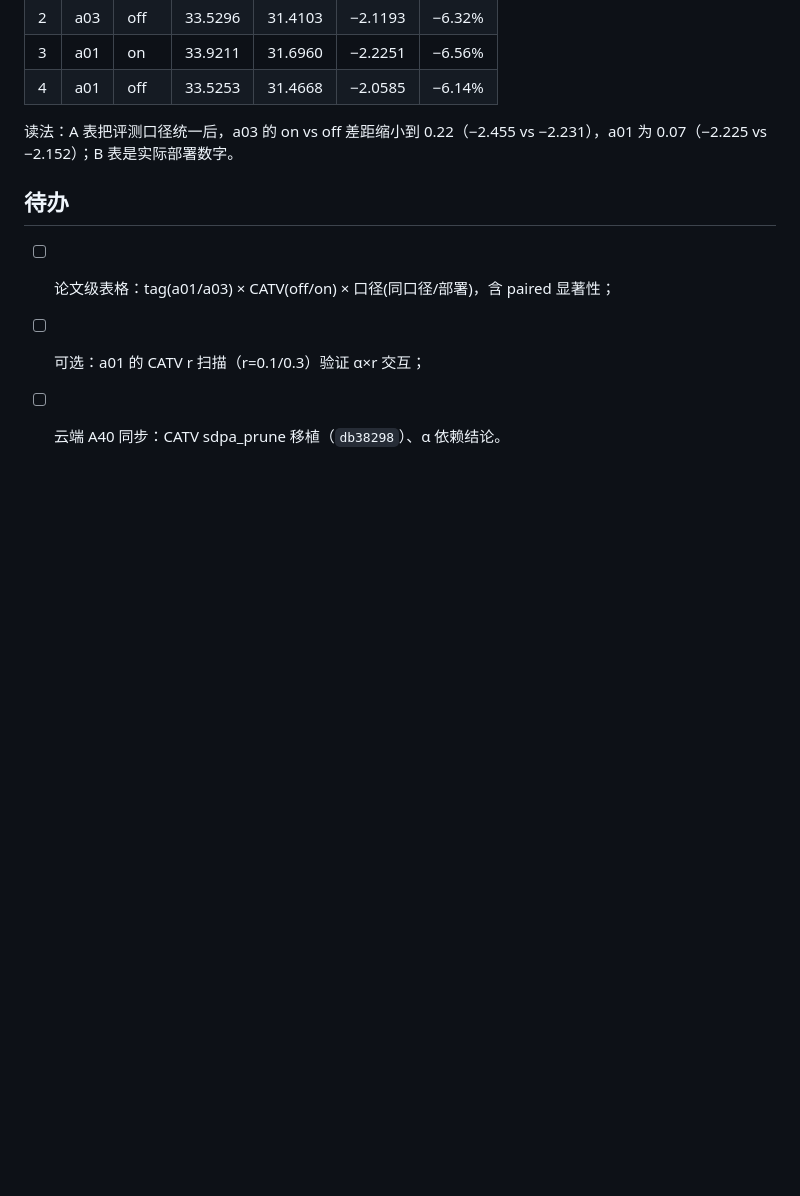
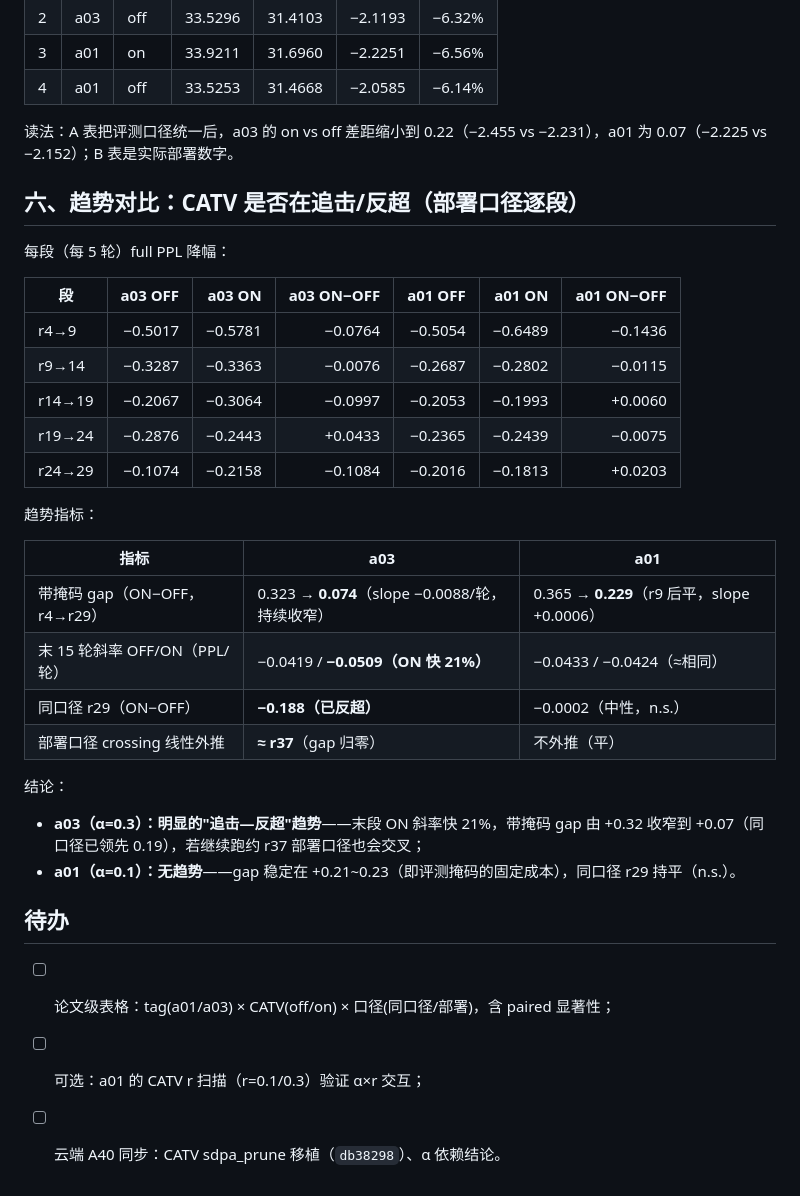
Before and after one commit to 2069661643/SMELL, a Markdown page: docs/ailog/261007-005000-smell-v3-a01-d32-catv-tables.md, the part around the change. Drawn GitHub-style; blank space fills up the shorter version.

Commit message:
SMELL v3: CATV catch-up trend tables (a03 converging, a01 flat)

```diff
--- a/docs/ailog/261007-005000-smell-v3-a01-d32-catv-tables.md
+++ b/docs/ailog/261007-005000-smell-v3-a01-d32-catv-tables.md
@@ -90,6 +90,31 @@
 
 读法：A 表把评测口径统一后，a03 的 on vs off 差距缩小到 0.22（−2.455 vs −2.231），a01 为 0.07（−2.225 vs −2.152）；B 表是实际部署数字。
 
+## 六、趋势对比：CATV 是否在追击/反超（部署口径逐段）
+
+每段（每 5 轮）full PPL 降幅：
+
+| 段 | a03 OFF | a03 ON | a03 ON−OFF | a01 OFF | a01 ON | a01 ON−OFF |
+|---|---:|---:|---:|---:|---:|---:|
+| r4→9 | −0.5017 | −0.5781 | −0.0764 | −0.5054 | −0.6489 | −0.1436 |
+| r9→14 | −0.3287 | −0.3363 | −0.0076 | −0.2687 | −0.2802 | −0.0115 |
+| r14→19 | −0.2067 | −0.3064 | −0.0997 | −0.2053 | −0.1993 | +0.0060 |
+| r19→24 | −0.2876 | −0.2443 | +0.0433 | −0.2365 | −0.2439 | −0.0075 |
+| r24→29 | −0.1074 | −0.2158 | −0.1084 | −0.2016 | −0.1813 | +0.0203 |
+
+趋势指标：
+
+| 指标 | a03 | a01 |
+|---|---|---|
+| 带掩码 gap（ON−OFF，r4→r29） | 0.323 → **0.074**（slope −0.0088/轮，持续收窄） | 0.365 → **0.229**（r9 后平，slope +0.0006） |
+| 末 15 轮斜率 OFF/ON（PPL/轮） | −0.0419 / **−0.0509（ON 快 21%）** | −0.0433 / −0.0424（≈相同） |
+| 同口径 r29（ON−OFF） | **−0.188（已反超）** | −0.0002（中性，n.s.） |
+| 部署口径 crossing 线性外推 | **≈ r37**（gap 归零） | 不外推（平） |
+
+结论：
+- **a03（α=0.3）：明显的"追击—反超"趋势**——末段 ON 斜率快 21%，带掩码 gap 由 +0.32 收窄到 +0.07（同口径已领先 0.19），若继续跑约 r37 部署口径也会交叉；
+- **a01（α=0.1）：无趋势**——gap 稳定在 +0.21~0.23（即评测掩码的固定成本），同口径 r29 持平（n.s.）。
+
 ## 待办
 
 - [ ] 论文级表格：tag(a01/a03) × CATV(off/on) × 口径(同口径/部署)，含 paired 显著性；
```
